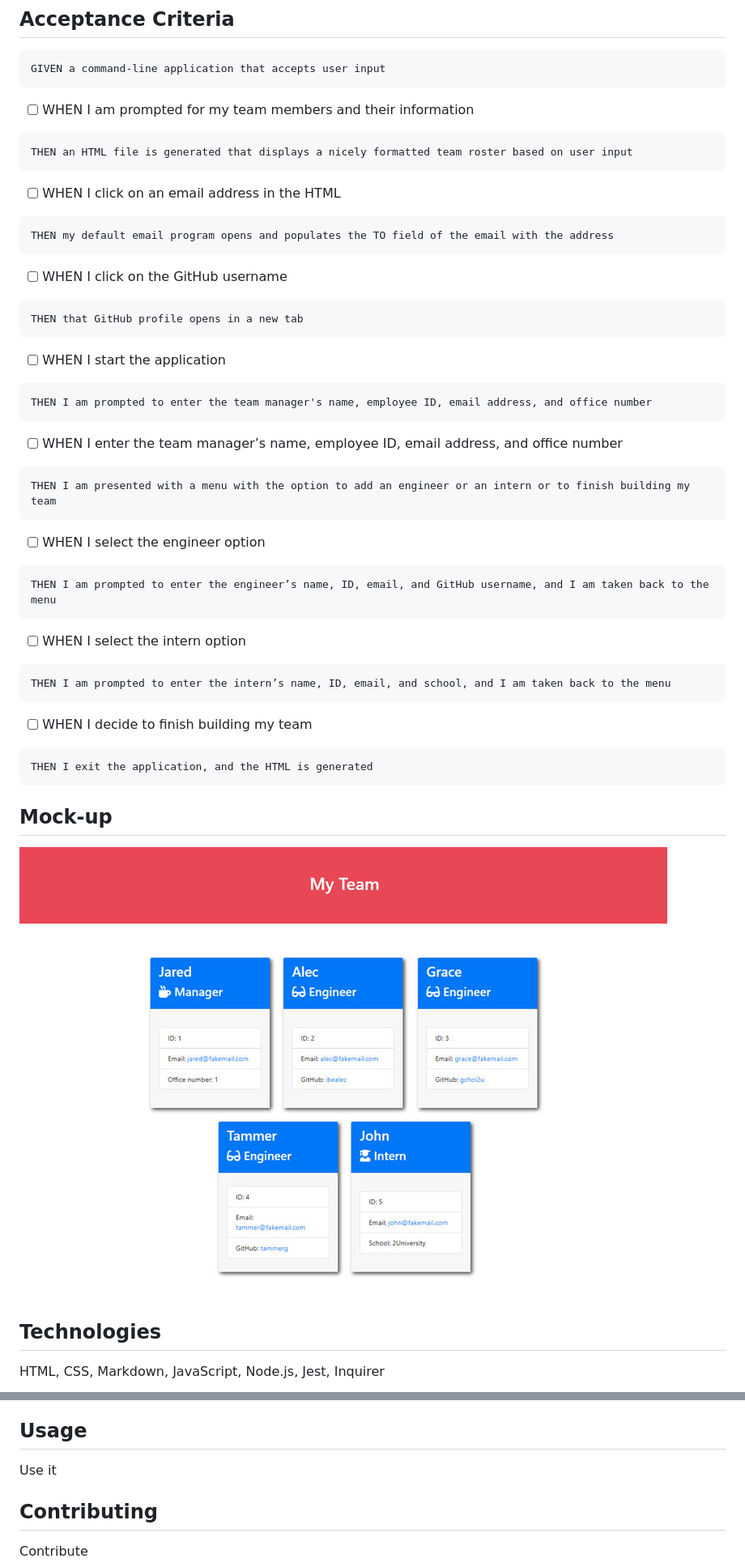
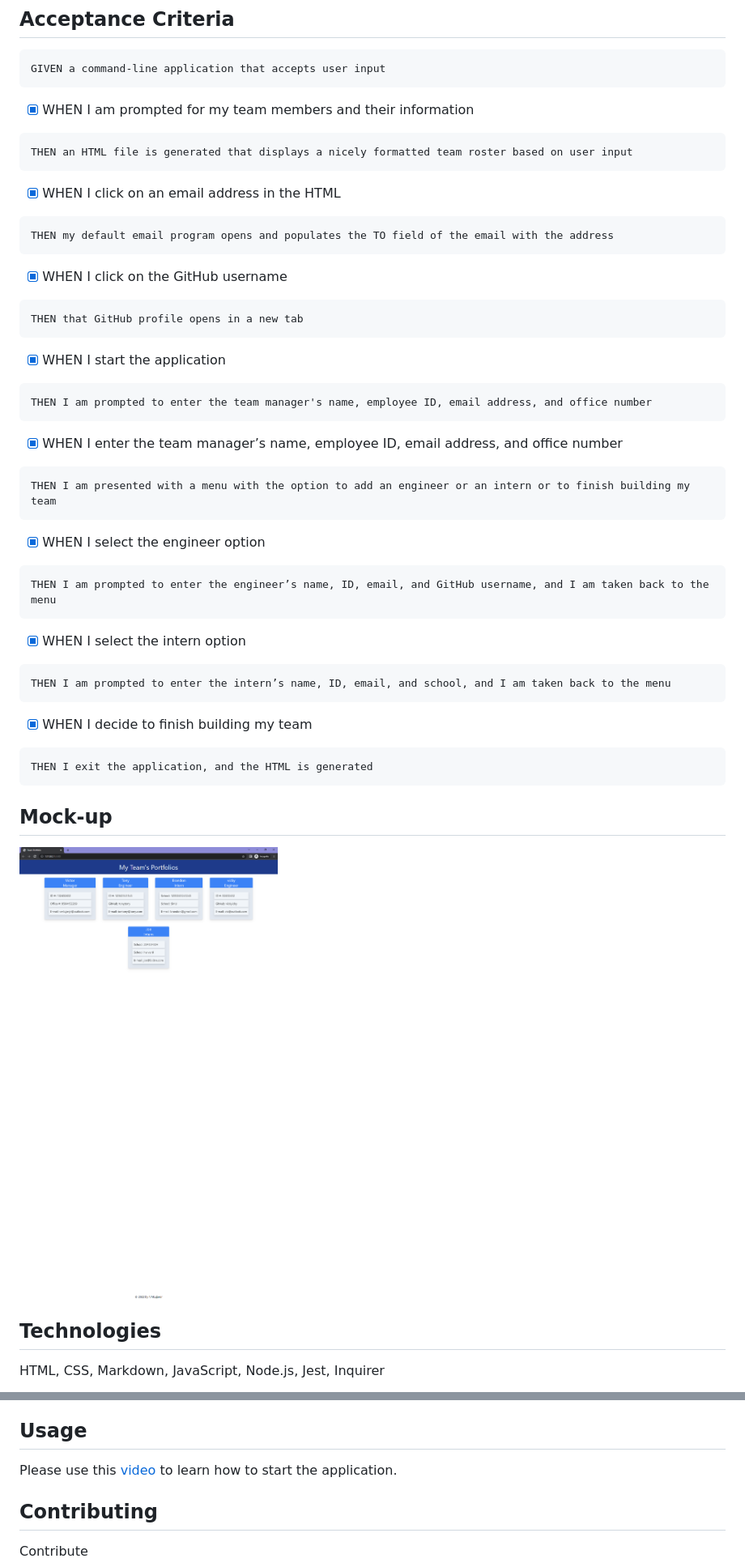
Before and after one commit to VMLujanJr/employee-profile, a Markdown page: README.md, 2 parts joined by grey strips. Shown: that part at 81% size. GitHub-like rendering; pictures changed too: lib/assets/images/mock-up.png.

Commit message:
finialized edits

```diff
--- a/README.md
+++ b/README.md
@@ -40,42 +40,42 @@ SO THAT I have quick access to their emails and GitHub profiles
 GIVEN a command-line application that accepts user input
 ~~~
 
-- [ ] WHEN I am prompted for my team members and their information
+- [x] WHEN I am prompted for my team members and their information
 ~~~
 THEN an HTML file is generated that displays a nicely formatted team roster based on user input
 ~~~
 
-- [ ] WHEN I click on an email address in the HTML
+- [x] WHEN I click on an email address in the HTML
 ~~~
 THEN my default email program opens and populates the TO field of the email with the address
 ~~~
 
-- [ ] WHEN I click on the GitHub username
+- [x] WHEN I click on the GitHub username
 ~~~
 THEN that GitHub profile opens in a new tab
 ~~~
 
-- [ ] WHEN I start the application
+- [x] WHEN I start the application
 ~~~
 THEN I am prompted to enter the team manager's name, employee ID, email address, and office number
 ~~~
 
-- [ ] WHEN I enter the team manager’s name, employee ID, email address, and office number
+- [x] WHEN I enter the team manager’s name, employee ID, email address, and office number
 ~~~
 THEN I am presented with a menu with the option to add an engineer or an intern or to finish building my team
 ~~~
 
-- [ ] WHEN I select the engineer option
+- [x] WHEN I select the engineer option
 ~~~
 THEN I am prompted to enter the engineer’s name, ID, email, and GitHub username, and I am taken back to the menu
 ~~~
 
-- [ ] WHEN I select the intern option
+- [x] WHEN I select the intern option
 ~~~
 THEN I am prompted to enter the intern’s name, ID, email, and school, and I am taken back to the menu
 ~~~
 
-- [ ] WHEN I decide to finish building my team
+- [x] WHEN I decide to finish building my team
 ~~~
 THEN I exit the application, and the HTML is generated
 ~~~
@@ -94,7 +94,7 @@ VSCode
 
 ## Usage
 
-Use it
+Please use this [video](https://drive.google.com/file/d/1y-zzffdqEfttWwcFoLaSlIKfW6oH_2b-/view) to learn how to start the application.
 
 ## Contributing
 
```
Also changed, not shown: 2 other files.
